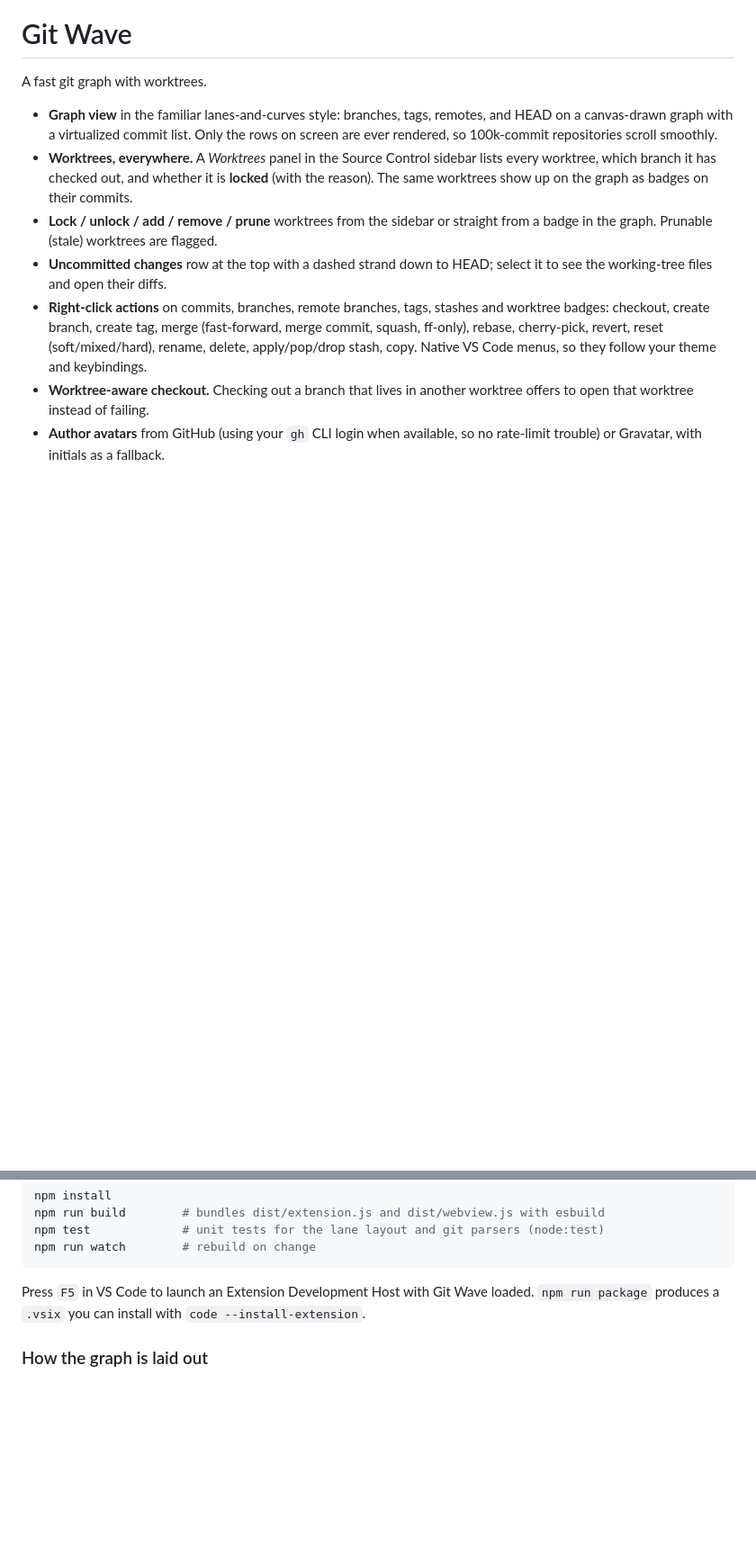
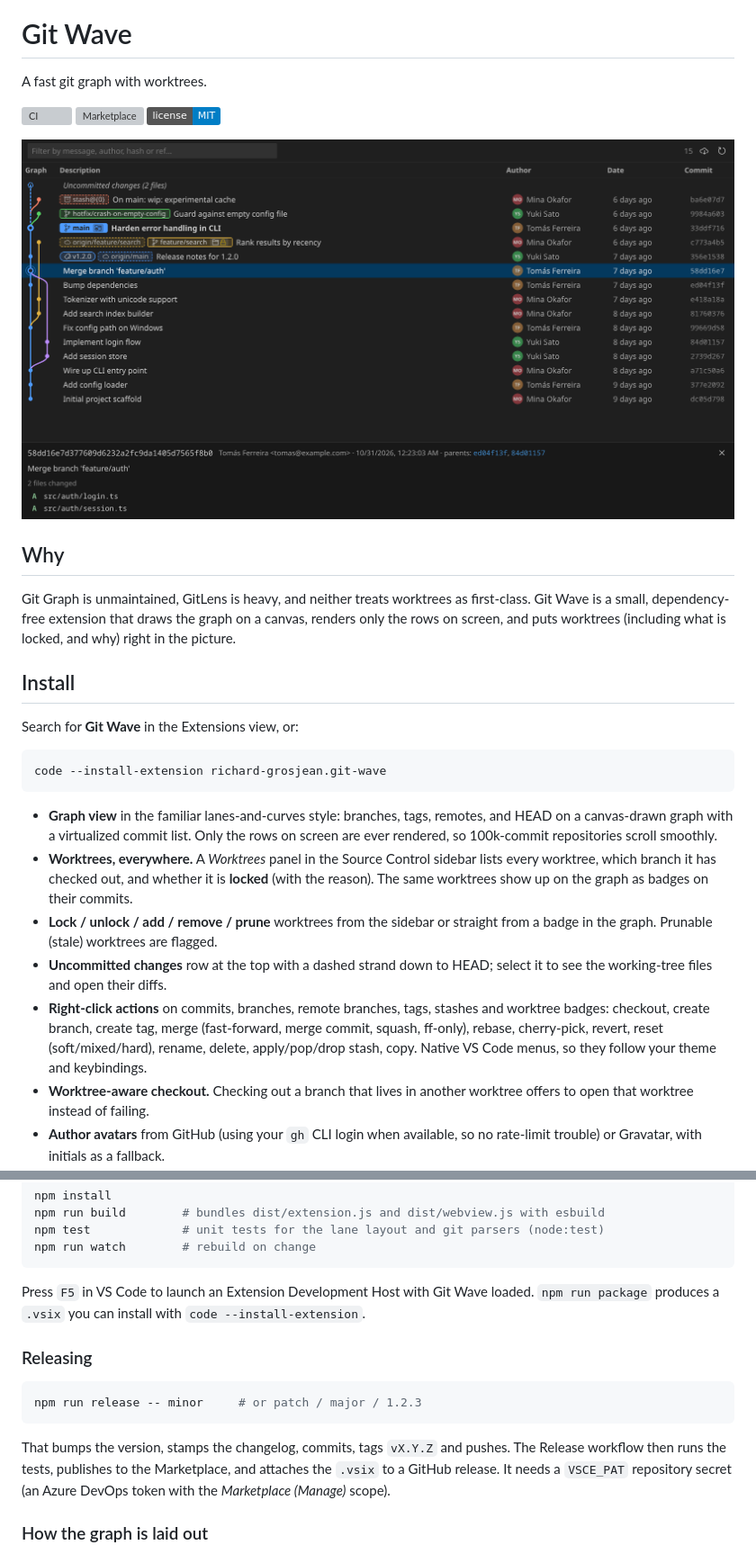
Before and after one commit to richard-grosjean/git-wave, a Markdown page: README.md, 2 parts joined by grey strips. Shown at 90% size. GitHub-like rendering; pictures changed too: media/screenshot.png (added); badges without logos; blank space fills up the shorter version; grey boxes are pictures that could not be loaded.

````diff
--- a/README.md
+++ b/README.md
@@ -1,6 +1,26 @@
 # Git Wave
 
 A fast git graph with worktrees.
+
+[![CI](https://github.com/richard-grosjean/git-wave/actions/workflows/ci.yml/badge.svg)](https://github.com/richard-grosjean/git-wave/actions/workflows/ci.yml)
+[![Marketplace](https://img.shields.io/visual-studio-marketplace/v/richard-grosjean.git-wave?label=Marketplace)](https://marketplace.visualstudio.com/items?itemName=richard-grosjean.git-wave)
+[![License: MIT](https://img.shields.io/badge/license-MIT-blue.svg)](LICENSE)
+
+![Git Wave showing a branch graph with a locked worktree, a stash, tags and the uncommitted changes row](media/screenshot.png)
+
+## Why
+
+Git Graph is unmaintained, GitLens is heavy, and neither treats worktrees as first-class.
+Git Wave is a small, dependency-free extension that draws the graph on a canvas, renders only the
+rows on screen, and puts worktrees (including what is locked, and why) right in the picture.
+
+## Install
+
+Search for **Git Wave** in the Extensions view, or:
+
+```sh
+code --install-extension richard-grosjean.git-wave
+```
 
 - **Graph view** in the familiar lanes-and-curves style: branches, tags, remotes, and HEAD on a
   canvas-drawn graph with a virtualized commit list. Only the rows on screen are ever rendered,
@@ -62,6 +82,17 @@ npm run watch        # rebuild on change
 Press `F5` in VS Code to launch an Extension Development Host with Git Wave loaded.
 `npm run package` produces a `.vsix` you can install with `code --install-extension`.
 
+### Releasing
+
+```sh
+npm run release -- minor     # or patch / major / 1.2.3
+```
+
+That bumps the version, stamps the changelog, commits, tags `vX.Y.Z` and pushes. The Release
+workflow then runs the tests, publishes to the Marketplace, and attaches the `.vsix` to a GitHub
+release. It needs a `VSCE_PAT` repository secret (an Azure DevOps token with the
+*Marketplace (Manage)* scope).
+
 ### How the graph is laid out
 
 `src/graph/layout.ts` is a streaming lane allocator. Commits are fed in git's output order (children
````
Also changed, not shown: CHANGELOG.md (+5 -0 lines), 8 other files.
